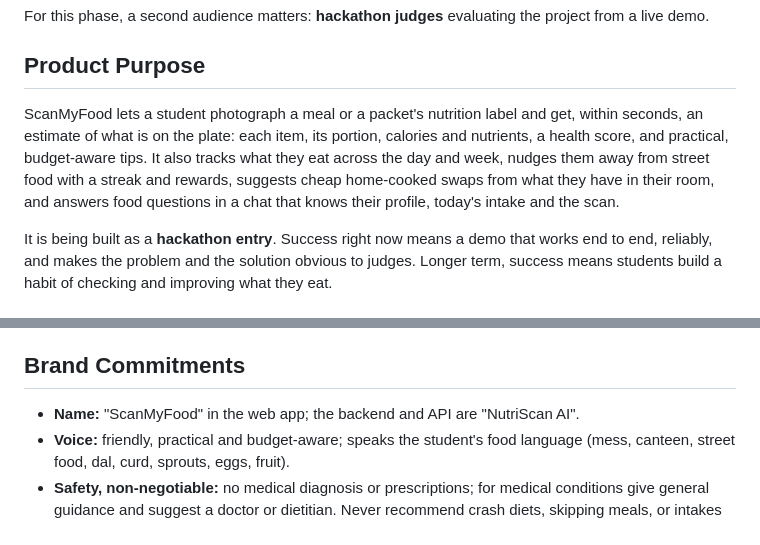
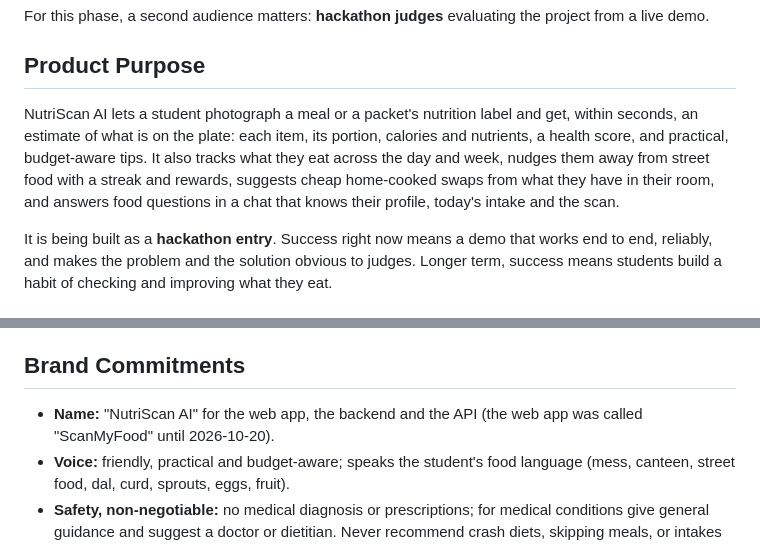
Before and after one commit to PihuCodeTech/NutriScan-AI, a Markdown page: PRODUCT.md, 2 parts joined by grey strips. GitHub-like rendering.

```diff
--- a/PRODUCT.md
+++ b/PRODUCT.md
@@ -16,7 +16,7 @@ For this phase, a second audience matters: **hackathon judges** evaluating the p
 
 ## Product Purpose
 
-ScanMyFood lets a student photograph a meal or a packet's nutrition label and get, within seconds, an estimate of what is on the plate: each item, its portion, calories and nutrients, a health score, and practical, budget-aware tips. It also tracks what they eat across the day and week, nudges them away from street food with a streak and rewards, suggests cheap home-cooked swaps from what they have in their room, and answers food questions in a chat that knows their profile, today's intake and the scan.
+NutriScan AI lets a student photograph a meal or a packet's nutrition label and get, within seconds, an estimate of what is on the plate: each item, its portion, calories and nutrients, a health score, and practical, budget-aware tips. It also tracks what they eat across the day and week, nudges them away from street food with a streak and rewards, suggests cheap home-cooked swaps from what they have in their room, and answers food questions in a chat that knows their profile, today's intake and the scan.
 
 It is being built as a **hackathon entry**. Success right now means a demo that works end to end, reliably, and makes the problem and the solution obvious to judges. Longer term, success means students build a habit of checking and improving what they eat.
 
@@ -43,7 +43,7 @@ It is being built as a **hackathon entry**. Success right now means a demo that
 
 ## Brand Commitments
 
-- **Name:** "ScanMyFood" in the web app; the backend and API are "NutriScan AI".
+- **Name:** "NutriScan AI" for the web app, the backend and the API (the web app was called "ScanMyFood" until 2026-10-20).
 - **Voice:** friendly, practical and budget-aware; speaks the student's food language (mess, canteen, street food, dal, curd, sprouts, eggs, fruit).
 - **Safety, non-negotiable:** no medical diagnosis or prescriptions; for medical conditions give general guidance and suggest a doctor or dietitian. Never recommend crash diets, skipping meals, or intakes below a safe floor. If someone shows signs of disordered eating, respond supportively, avoid numbers and targets, and encourage talking to a professional or trusted person.
 - **Respect diet type and allergies** in every suggestion.
```
